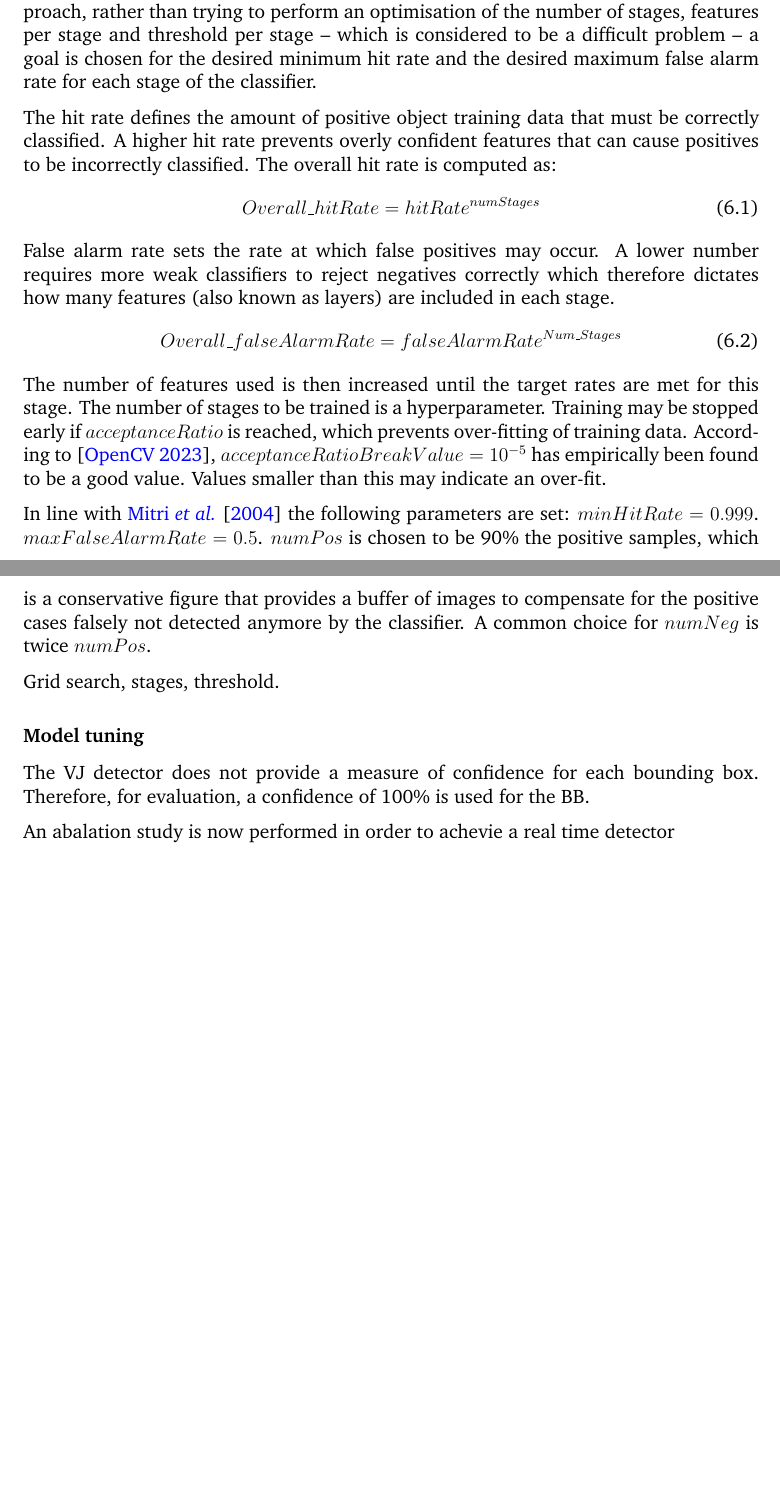
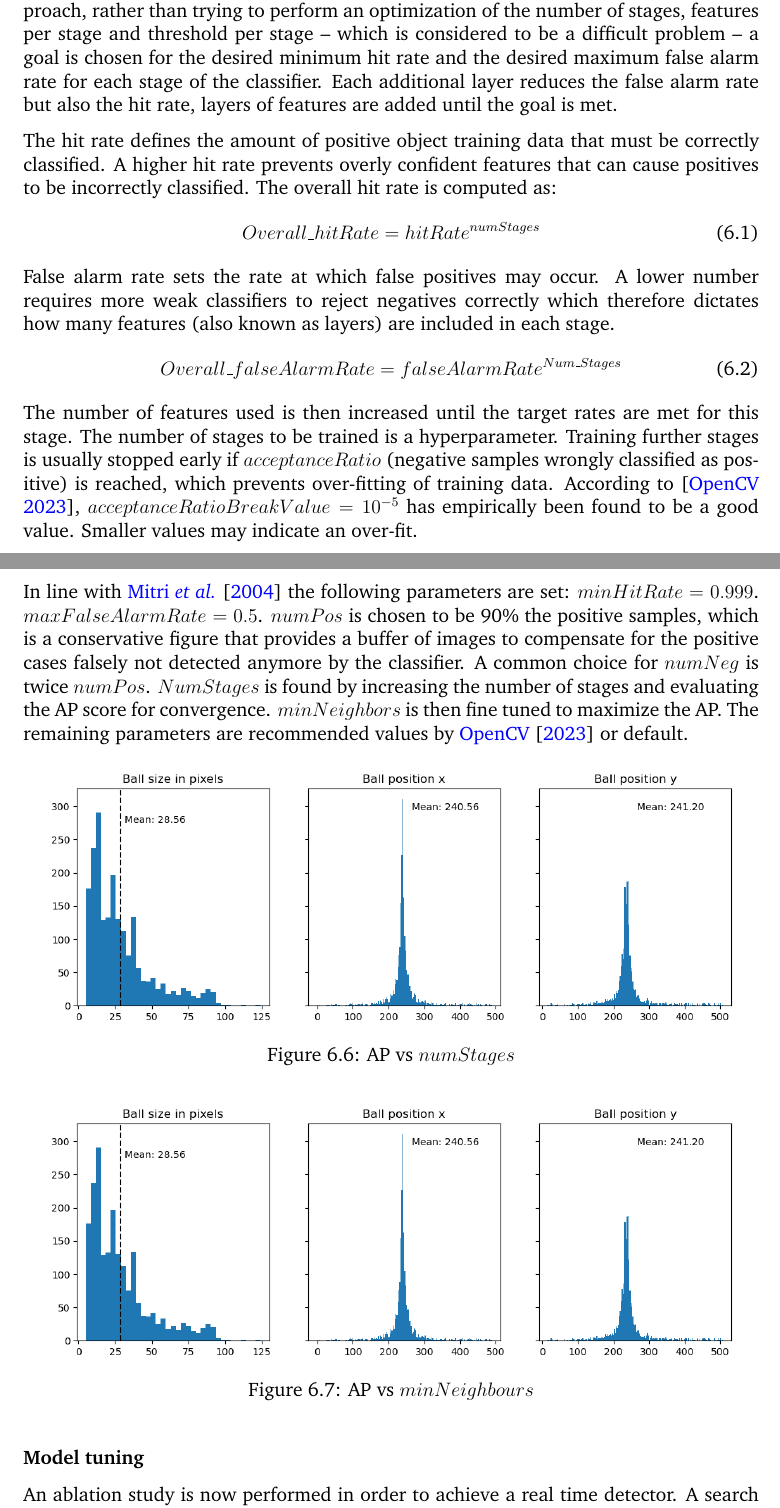
Before and after one commit to marcelldls/msc_dissertation, a LaTeX thesis (researchreport.tex): two parts of pages 39 and 40 of 54, joined at a grey line, cut so that both start at the same text, the shorter picture padded with empty space. Compiled offline with pdfLaTeX.

Commit message:
Add to vj training

```diff
--- a/researchreport.tex
+++ b/researchreport.tex
@@ -785,7 +786,7 @@ With the detection data prepared and structured accordingly, the $opencv\_create
 
 \subsubsection{Model training}
 
-The training of the detector is done as described by \cite{vjdet}. In this approach, rather than trying to perform an optimisation of the number of stages, features per stage and threshold per stage -- which is considered to be a difficult problem -- a goal is chosen for the desired minimum hit rate and the desired maximum false alarm rate for each stage of the classifier.
+The training of the detector is done as described by \cite{vjdet}. In this approach, rather than trying to perform an optimization of the number of stages, features per stage and threshold per stage -- which is considered to be a difficult problem -- a goal is chosen for the desired minimum hit rate and the desired maximum false alarm rate for each stage of the classifier. Each additional layer reduces the false alarm rate but also the hit rate, layers of features are added until the goal is met.
 
 The hit rate defines the amount of positive object training data that must be correctly classified. A higher hit rate prevents overly confident features that can cause positives to be incorrectly classified. The overall hit rate is computed as:
 \begin{equation}
@@ -795,14 +796,27 @@ False alarm rate sets the rate at which false positives may occur. A lower numbe
 \begin{equation}
 Overall\_falseAlarmRate = falseAlarmRate^{Num\_Stages}
 \end{equation}
-The number of features used is then increased until the target rates are met for this stage. The number of stages to be trained is a hyperparameter. Training may be stopped early if $acceptanceRatio$ is reached, which prevents over-fitting of training data. According to \citep{vjdataset}, $acceptanceRatioBreakValue=10^{-5}$ has empirically been found to be a good value. Values smaller than this may indicate an over-fit.
+The number of features used is then increased until the target rates are met for this stage. The number of stages to be trained is a hyperparameter. Training further stages is usually stopped early if $acceptanceRatio$ (negative samples wrongly classified as positive) is reached, which prevents over-fitting of training data. According to \citep{vjdataset}, $acceptanceRatioBreakValue=10^{-5}$ has empirically been found to be a good value. Smaller values may indicate an over-fit.
 
-In line with \cite{robovj} the following parameters are set: $minHitRate = 0.999$. $maxFalseAlarmRate=0.5$. $numPos$ is chosen to be 90\% the positive samples, which is a conservative figure that provides a buffer of images to compensate for the positive cases falsely not detected anymore by the classifier. A common choice for $numNeg$ is twice $numPos$.
+In line with \cite{robovj} the following parameters are set: $minHitRate = 0.999$. $maxFalseAlarmRate=0.5$. $numPos$ is chosen to be 90\% the positive samples, which is a conservative figure that provides a buffer of images to compensate for the positive cases falsely not detected anymore by the classifier. A common choice for $numNeg$ is twice $numPos$. $NumStages$ is found by increasing the number of stages and evaluating the AP score for convergence. $minNeighbors$ is then fine tuned to maximize the AP. The remaining parameters are recommended values by \cite{vjdataset} or default.
 
-Grid search, stages, threshold.
+\begin{figure}[h!]
+\begin{center}
+\includegraphics[width=15cm]{images/plotdetections.png}
+\caption{AP vs $numStages$}
+\label{fig:vjstages}
+\end{center}
+\end{figure}
+
+\begin{figure}[h!]
+\begin{center}
+\includegraphics[width=15cm]{images/plotdetections.png}
+\caption{AP vs $minNeighbours$}
+\label{fig:vjneighbors}
+\end{center}
+\end{figure}
 
 \subsubsection{Model tuning}
 
-The VJ detector does not provide a measure of confidence for each bounding box. Therefore, for evaluation, a confidence of 100\% is used for the BB.
+An ablation study is now performed in order to achieve a real time detector. A search is performed to optimize the $scaleFactor$.
 
-An abalation study is now performed in order to achevie a real time detector
```
Also changed, not shown: researchreport.tex (15 more changed lines).
